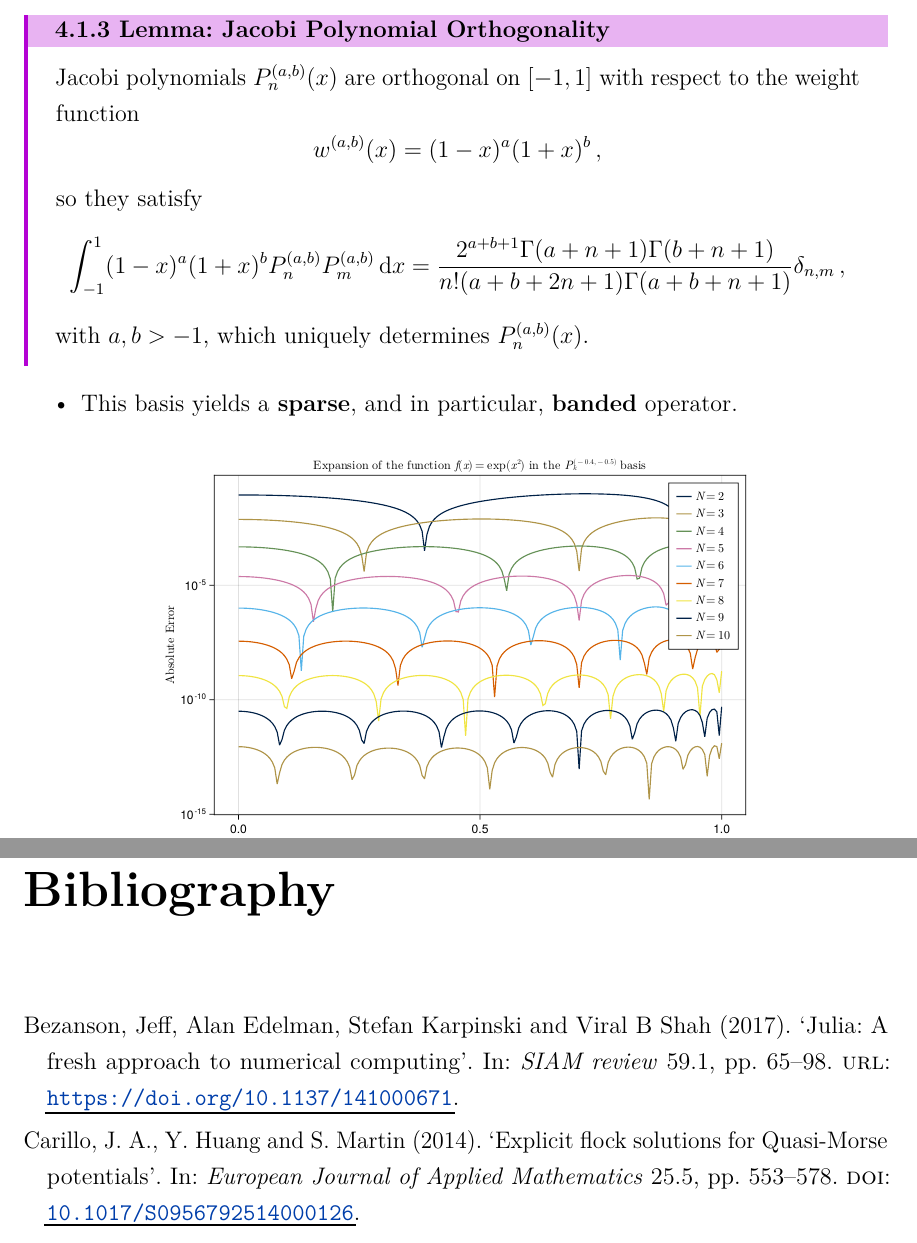
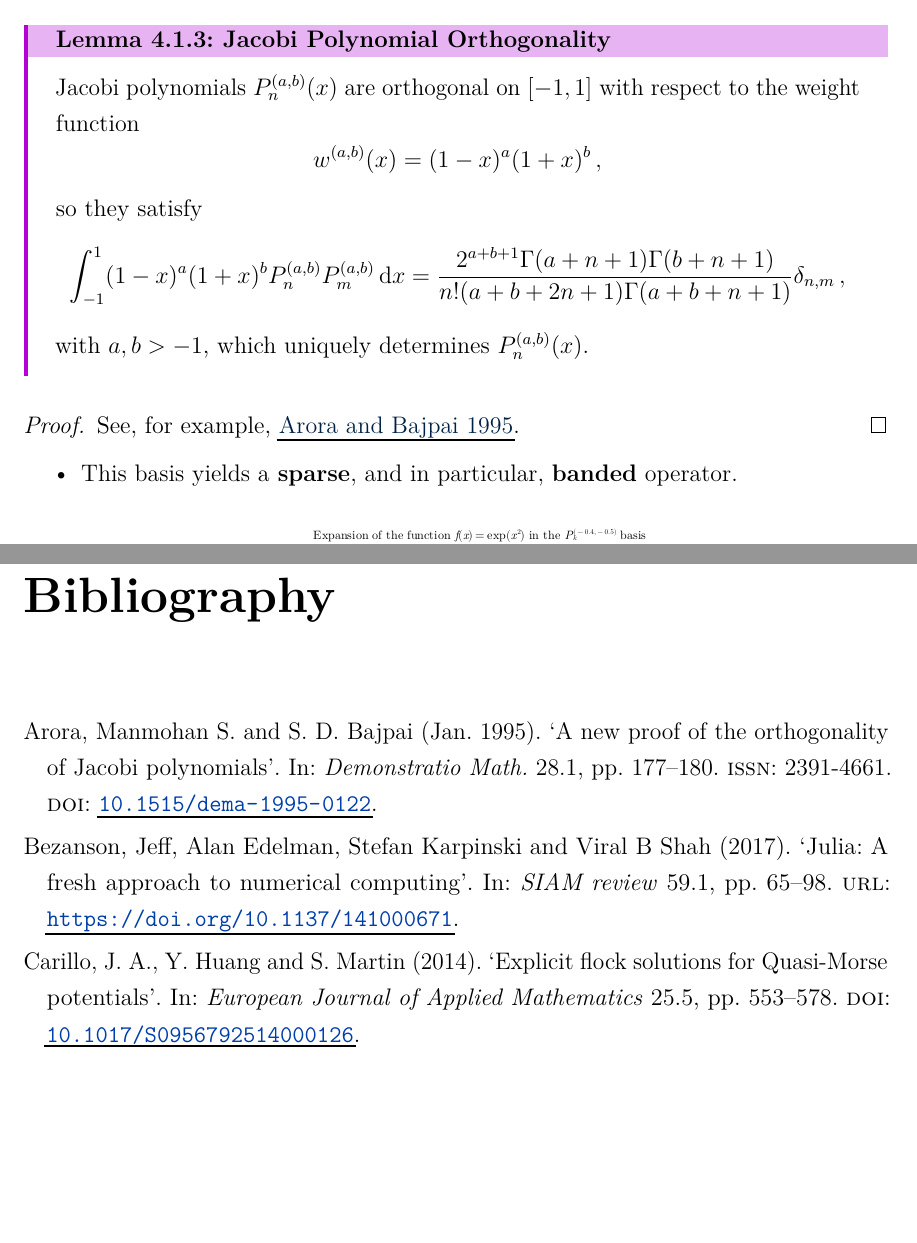
Before and after one commit to MrP01/Dissertation, a LaTeX thesis (thesis/thesis.tex, which reads literature/sources.bib, thesis/chapters/bits/jacobi-polynomials.tex): two parts of pages 25 and 48 of 52 before the commit and two parts of pages 25 and 49 of 53 after it, joined at a grey line, cut so that both start at the same text, the shorter picture padded with empty space. The pictures show the PDF file thesis/thesis.pdf that the author committed with the source.

Commit message:
refer reader to orthogonality proof

```diff
--- a/literature/sources.bib
+++ b/literature/sources.bib
@@ -308,3 +308,13 @@
 	publisher = {Versita},
 	doi       = {10.1515/fca-2017-0002}
 }
+
+@article{1995-jacobi-orthogonality-proof,
+	author    = {Arora, Manmohan S. and Bajpai, S. D.},
+	title     = {{A new proof of the orthogonality of Jacobi polynomials}},
+	journal   = {Demonstratio Math.},
+	volume    = {28},
+	number    = {1},
+	pages     = {177--180},
+	year      = {1995},
+	month     = jan,
--- a/thesis/chapters/bits/jacobi-polynomials.tex
+++ b/thesis/chapters/bits/jacobi-polynomials.tex
@@ -56,6 +56,9 @@ So $\vec{P}^{(a, b)}(x) \in \R^N$ is the vector of Jacobi polynomials $P^{(a, b)
   \end{align*}
   with $a	,b>-1$, which uniquely determines $P_n^{(a,b)}(x)$.
 \end{lemma}
+\begin{proof}
+  See, for example, \cite{1995-jacobi-orthogonality-proof}.
+\end{proof}
 
 % The special case of $a=b$ corresponds to the ultraspherical or Gegenbauer polynomials, while the case $a=b=0$ corresponds to the Legendre polynomials \cite{2018-nist}.
 
```
Also changed, not shown: thesis/chapters/bits/gamma-function.tex (+1 -1 lines), thesis/chapters/bits/rising-factorial.tex (+1 -1 lines), thesis/thesis.pdf, literature/sources.bib (4 more changed lines).
